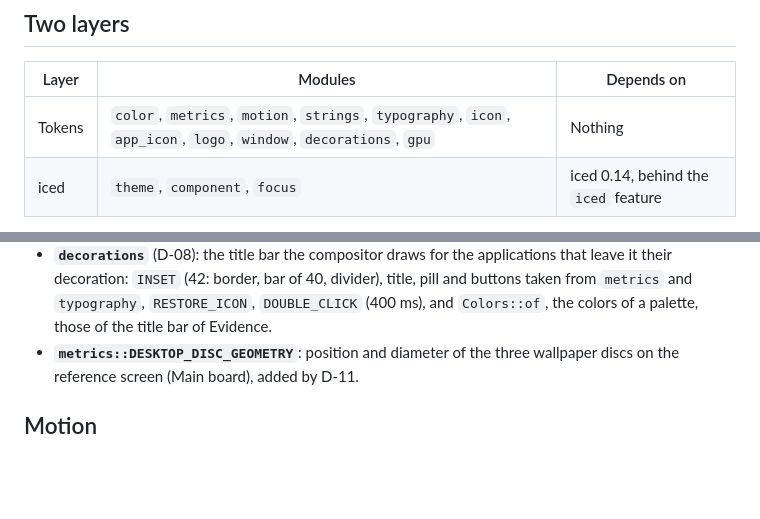
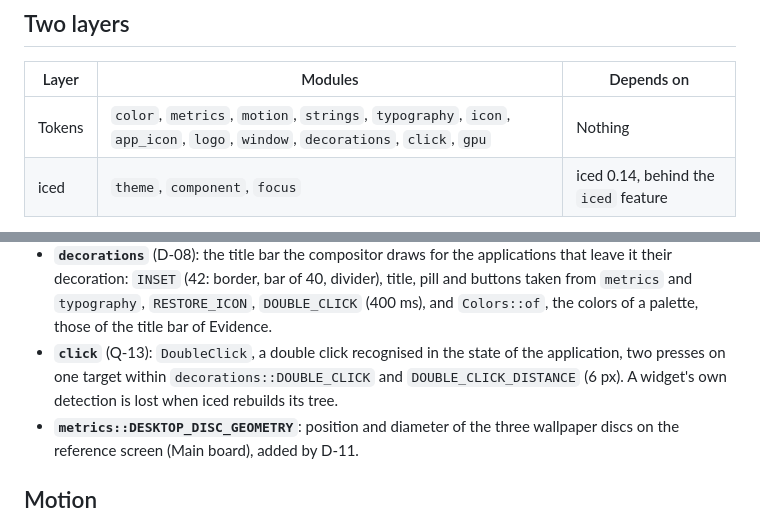
Before and after one commit to dodolereporter/sherlockOs, a Markdown page: docs/sherlock-ui.md, 2 parts joined by grey strips. Rendered like a GitHub page; blank space fills up the shorter version.

```diff
--- a/docs/sherlock-ui.md
+++ b/docs/sherlock-ui.md
@@ -9,7 +9,7 @@ toolkit is iced 0.14 (ADR 0014), rendered on the AMD chip or in software (ADR 00
 
 | Layer | Modules | Depends on |
 | --- | --- | --- |
-| Tokens | `color`, `metrics`, `motion`, `strings`, `typography`, `icon`, `app_icon`, `logo`, `window`, `decorations`, `gpu` | Nothing |
+| Tokens | `color`, `metrics`, `motion`, `strings`, `typography`, `icon`, `app_icon`, `logo`, `window`, `decorations`, `click`, `gpu` | Nothing |
 | iced | `theme`, `component`, `focus` | iced 0.14, behind the `iced` feature |
 
 The gallery is not in the library: it lives in `examples/gallery/` and its tests include it.
@@ -96,6 +96,9 @@ All tokens are named by their role, in English like the rest of the code.
   it their decoration: `INSET` (42: border, bar of 40, divider), title, pill and buttons taken
   from `metrics` and `typography`, `RESTORE_ICON`, `DOUBLE_CLICK` (400 ms), and `Colors::of`, the
   colors of a palette, those of the title bar of Evidence.
+- **`click`** (Q-13): `DoubleClick`, a double click recognised in the state of the
+  application, two presses on one target within `decorations::DOUBLE_CLICK` and
+  `DOUBLE_CLICK_DISTANCE` (6 px). A widget's own detection is lost when iced rebuilds its tree.
 - **`metrics::DESKTOP_DISC_GEOMETRY`**: position and diameter of the three wallpaper discs on
   the reference screen (Main board), added by D-11.
 
```
Also changed, not shown: docs/evidence.md (+10 -2 lines), docs/evidence/header-dark.png (added), docs/evidence/header-light.png (added), 5 other files.
